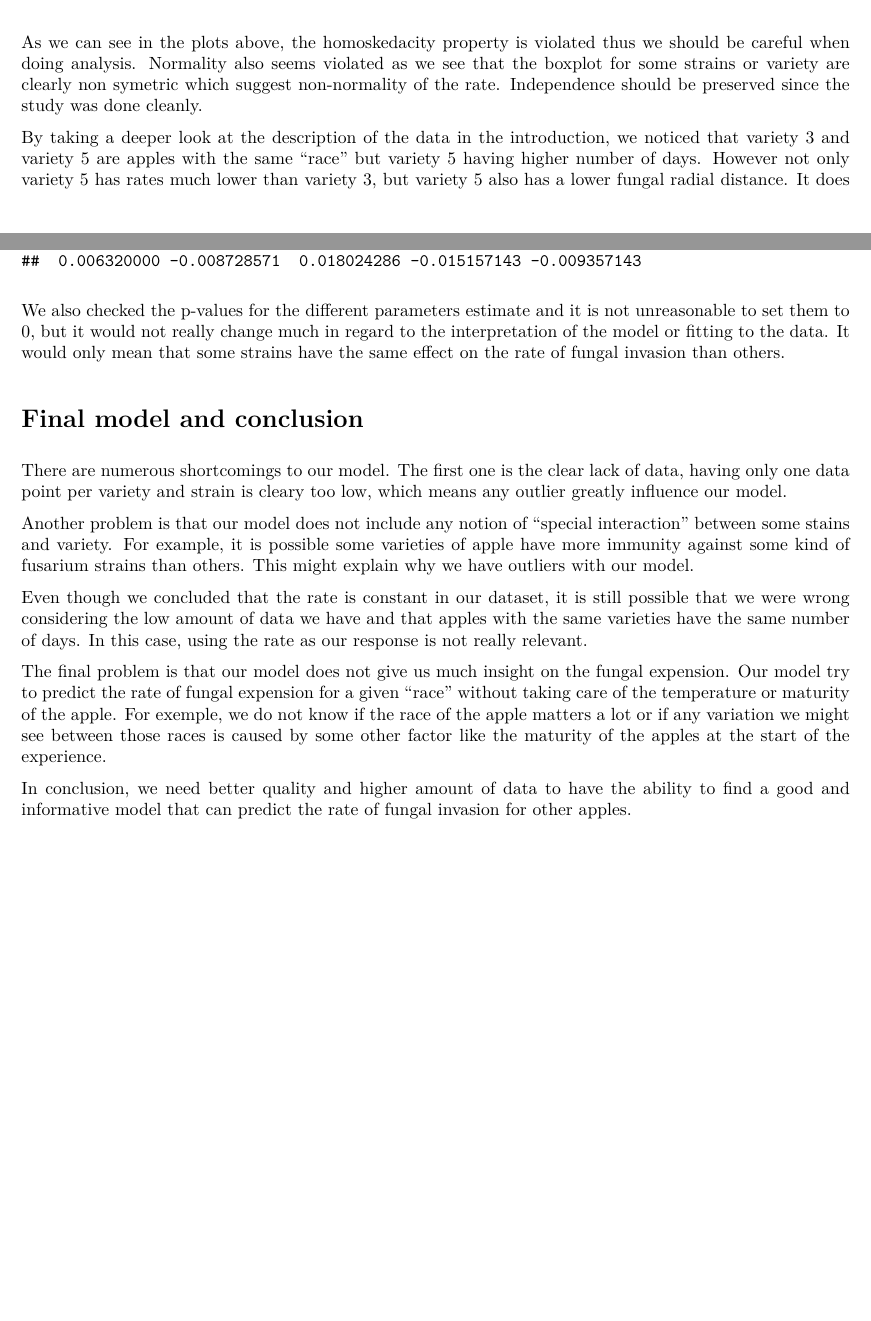
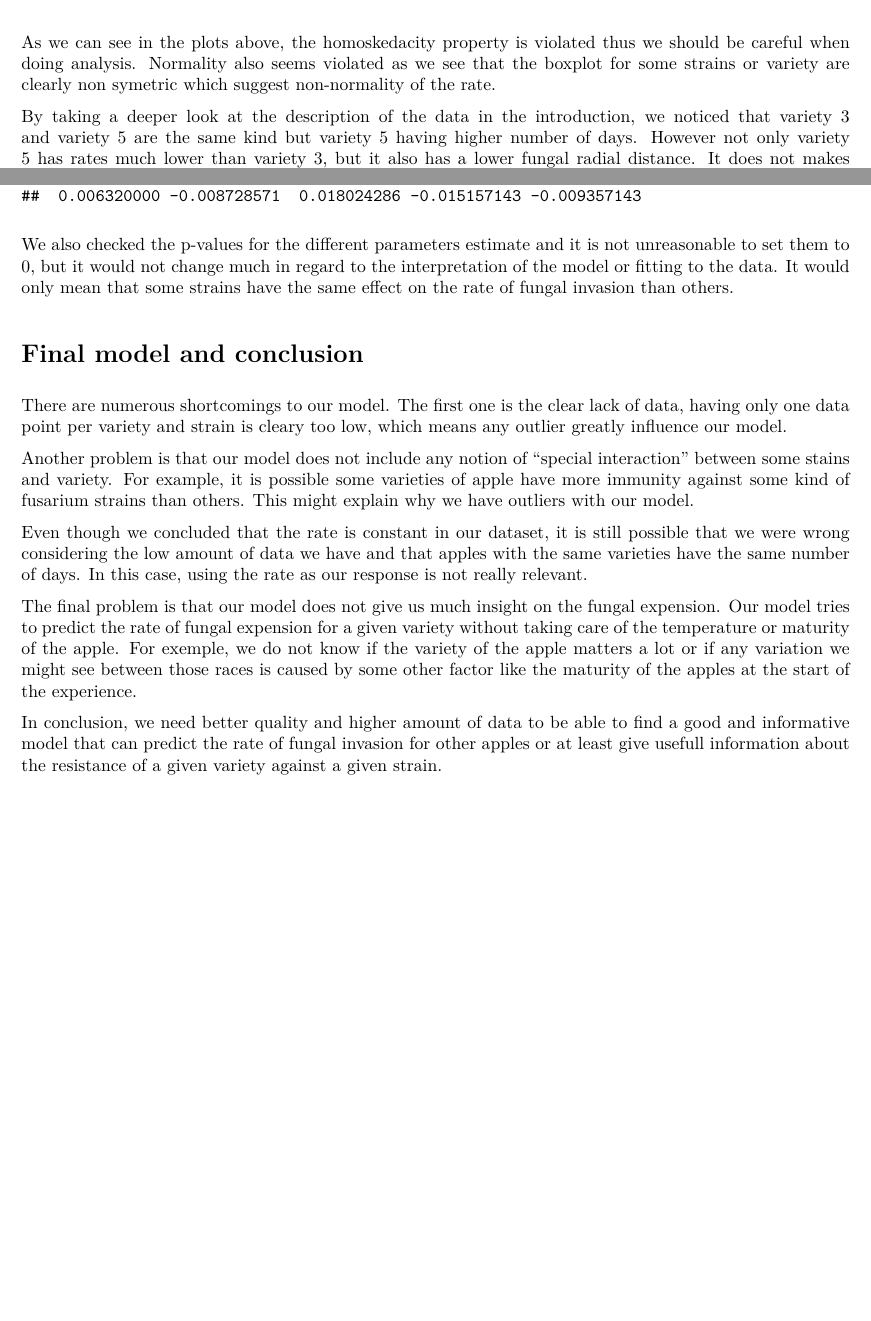
Before and after one commit to santiagoepfl/Applied_Bio_1, an R Markdown document (Markdown_project2.Rmd): two parts of pages 2 and 5 of 5, joined at a grey line, cut so that both start at the same text. The pictures show the output file Markdown_project2.pdf that the author committed with the source.

Commit message:
correction

`````diff
--- a/Markdown_project2.Rmd
+++ b/Markdown_project2.Rmd
@@ -68,9 +68,9 @@ boxplot(rate~strain,data = data)
 boxplot(rate~variety,data = data)
 ```
 
-As we can see in the plots above, the homoskedacity property is violated thus we should be careful when doing analysis. Normality also seems violated as we see that the boxplot for some strains or variety are clearly non symetric which suggest non-normality of the rate. Independence should be preserved since the study was done cleanly.
+As we can see in the plots above, the homoskedacity property is violated thus we should be careful when doing analysis. Normality also seems violated as we see that the boxplot for some strains or variety are clearly non symetric which suggest non-normality of the rate.
 
-By taking a deeper look at the description of the data in the introduction, we noticed that variety 3 and variety 5 are apples with the same "race" but variety 5 having higher number of days. However not only variety 5 has rates much lower than variety 3, but variety 5 also has a lower fungal radial distance. It does not makes sense unless we assume that the conditions of the experience were not exactly the same. For exemple, the maturity of the apples could be different at the start of the experience for those two varieties of apples. It justifies working with "varieties" of apples instead of "race" of apples and number of days.
+By taking a deeper look at the description of the data in the introduction, we noticed that variety 3 and variety 5 are the same kind but variety 5 having higher number of days. However not only variety 5 has rates much lower than variety 3, but it also has a lower fungal radial distance. It does not makes sense unless we assume that the conditions of the experience were not exactly the same. For example, the maturity of the apples could be different at the start of the experience for those two varieties of apples. It justifies working with "varieties" of apples instead of "race" of apples and number of days.
 ````{r exploratory1,echo=FALSE}
 interaction.plot(data$variety,data$strain,data$rate, col=c('blue','red','violet','green','orange','grey','black'), lty=1
                  ,xlab='variety', ylab='rate of fungal invasion(cm/day)', trace.label= 'strain')#j'aurais pu mettre col=1:7 mais faut eviter le jaune
@@ -112,7 +112,7 @@ Now the different diagnostic plots suggest that the model fit the data much bett
 ```{r model fitting 5, echo=FALSE}
 coef(model.2)
 ```
-We also checked the p-values for the different parameters estimate and it is not unreasonable to set them to 0, but it would not really change much in regard to the interpretation of the model or fitting to the data. It would only mean that some strains have the same effect on the rate of fungal invasion than others.
+We also checked the p-values for the different parameters estimate and it is not unreasonable to set them to 0, but it would not change much in regard to the interpretation of the model or fitting to the data. It would only mean that some strains have the same effect on the rate of fungal invasion than others.
 \section{Final model and conclusion}
 
 There are numerous shortcomings to our model. The first one is the clear lack of data, having only one data point per variety and strain is cleary too low, which means any outlier greatly influence our model.
@@ -121,6 +121,6 @@ Another problem is that our model does not include any notion of "special intera
 
 Even though we concluded that the rate is constant in our dataset, it is still possible that we were wrong considering the low amount of data we have and that apples with the same varieties have the same number of days. In this case, using the rate as our response is not really relevant.
 
-The final problem is that our model does not give us much insight on the fungal expension. Our model try to predict the rate of fungal expension for a given "race" without taking care of the temperature or maturity of the apple. For exemple, we do not know if the race of the apple matters a lot or if  any variation we might see between those races is caused by some other factor like the maturity of the apples at the start of the experience.
+The final problem is that our model does not give us much insight on the fungal expension. Our model tries to predict the rate of fungal expension for a given variety without taking care of the temperature or maturity of the apple. For exemple, we do not know if the variety of the apple matters a lot or if  any variation we might see between those races is caused by some other factor like the maturity of the apples at the start of the experience.
 
-In conclusion, we need better quality and higher amount of data to have the ability to find a good and informative model that can predict the rate of fungal invasion for other apples.
+In conclusion, we need better quality and higher amount of data to be able to find a good and informative model that can predict the rate of fungal invasion for other apples or at least give usefull information about the resistance of a given variety against a given strain.
`````
Also changed, not shown: Markdown_project2.pdf, Markdown_project2.Rmd (4 more changed lines).
